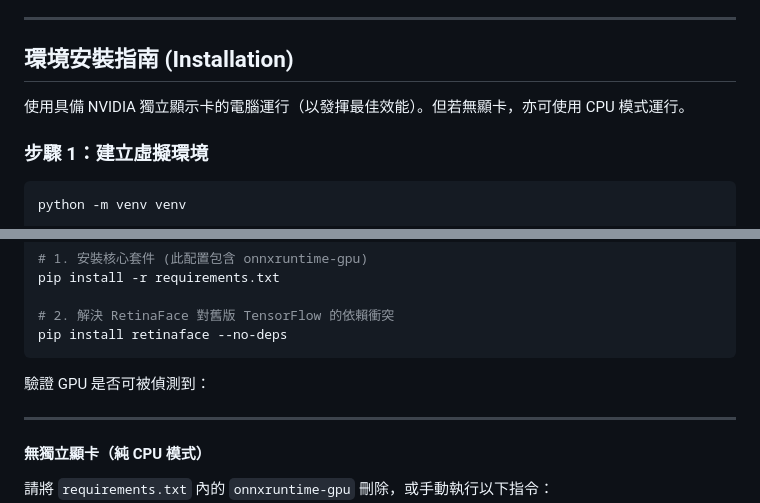
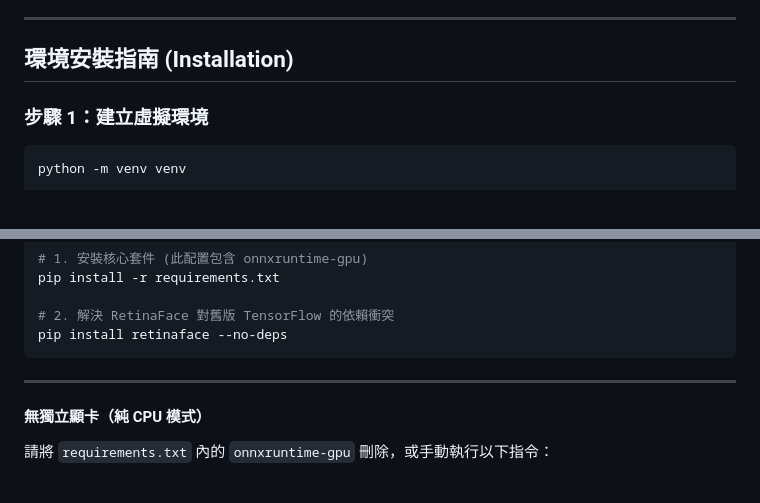
Before and after one commit to qrere-Ya/Smart-Access-Agent-System, a Markdown page: README.md, 2 parts joined by grey strips. GitHub-like rendering; blank space fills up the shorter version.

Commit message:
Initial commit: 完成視覺核心、多執行緒與防尾隨系統

````diff
--- a/README.md
+++ b/README.md
@@ -90,8 +90,6 @@ My_Smart_Access_System/
 
 ## 環境安裝指南 (Installation)
 
-使用具備 NVIDIA 獨立顯示卡的電腦運行（以發揮最佳效能）。但若無顯卡，亦可使用 CPU 模式運行。
-
 ### 步驟 1：建立虛擬環境
 
 ```bash
@@ -123,8 +121,6 @@ pip install -r requirements.txt
 # 2. 解決 RetinaFace 對舊版 TensorFlow 的依賴衝突
 pip install retinaface --no-deps
 ```
-
-驗證 GPU 是否可被偵測到：
 
 ---
 
````
